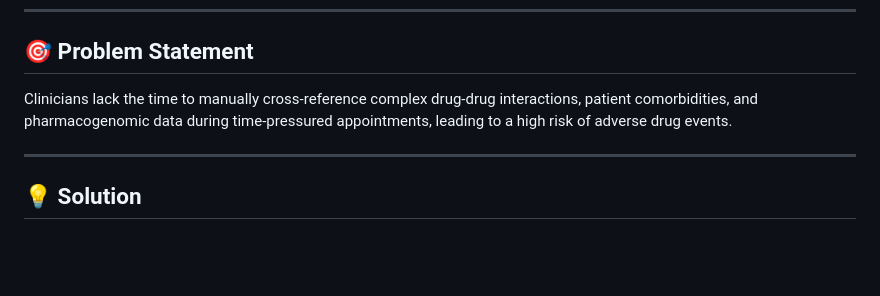
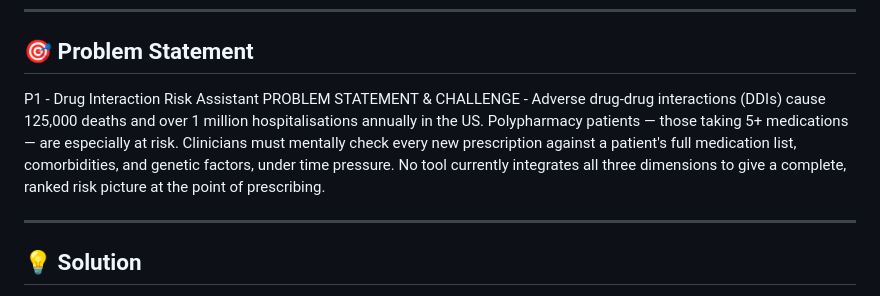
Before and after one commit to Debopriyo26/bob-ai-hackathon-Quantum-Horizon, a Markdown page: README.md, the part around the change. Rendered like a GitHub page; blank space fills up the shorter version.

Commit message:
Enhance problem statement in README
Expanded the problem statement to highlight the risks of adverse drug-drug interactions and the challenges faced by clinicians in managing polypharmacy patients.

```diff
--- a/README.md
+++ b/README.md
@@ -17,7 +17,8 @@ An intelligent, dual-role (Doctor/Patient) clinical decision support platform th
 
 ## 🎯 Problem Statement
 
-Clinicians lack the time to manually cross-reference complex drug-drug interactions, patient comorbidities, and pharmacogenomic data during time-pressured appointments, leading to a high risk of adverse drug events.
+P1 - Drug Interaction Risk Assistant
+PROBLEM STATEMENT & CHALLENGE - Adverse drug-drug interactions (DDIs) cause 125,000 deaths and over 1 million hospitalisations annually in the US. Polypharmacy patients — those taking 5+ medications — are especially at risk. Clinicians must mentally check every new prescription against a patient's full medication list, comorbidities, and genetic factors, under time pressure. No tool currently integrates all three dimensions to give a complete, ranked risk picture at the point of prescribing.
 
 ---
 
```
